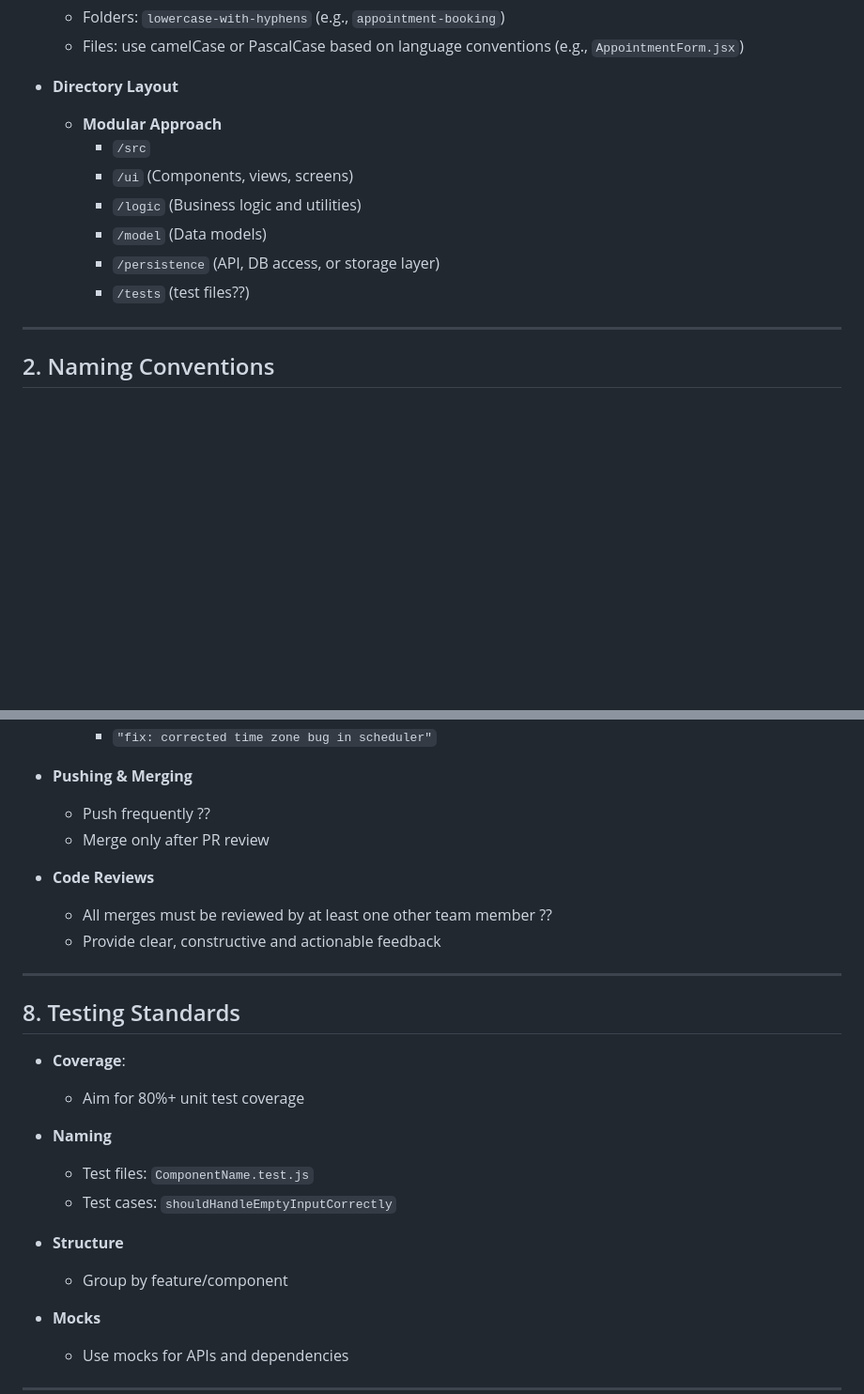
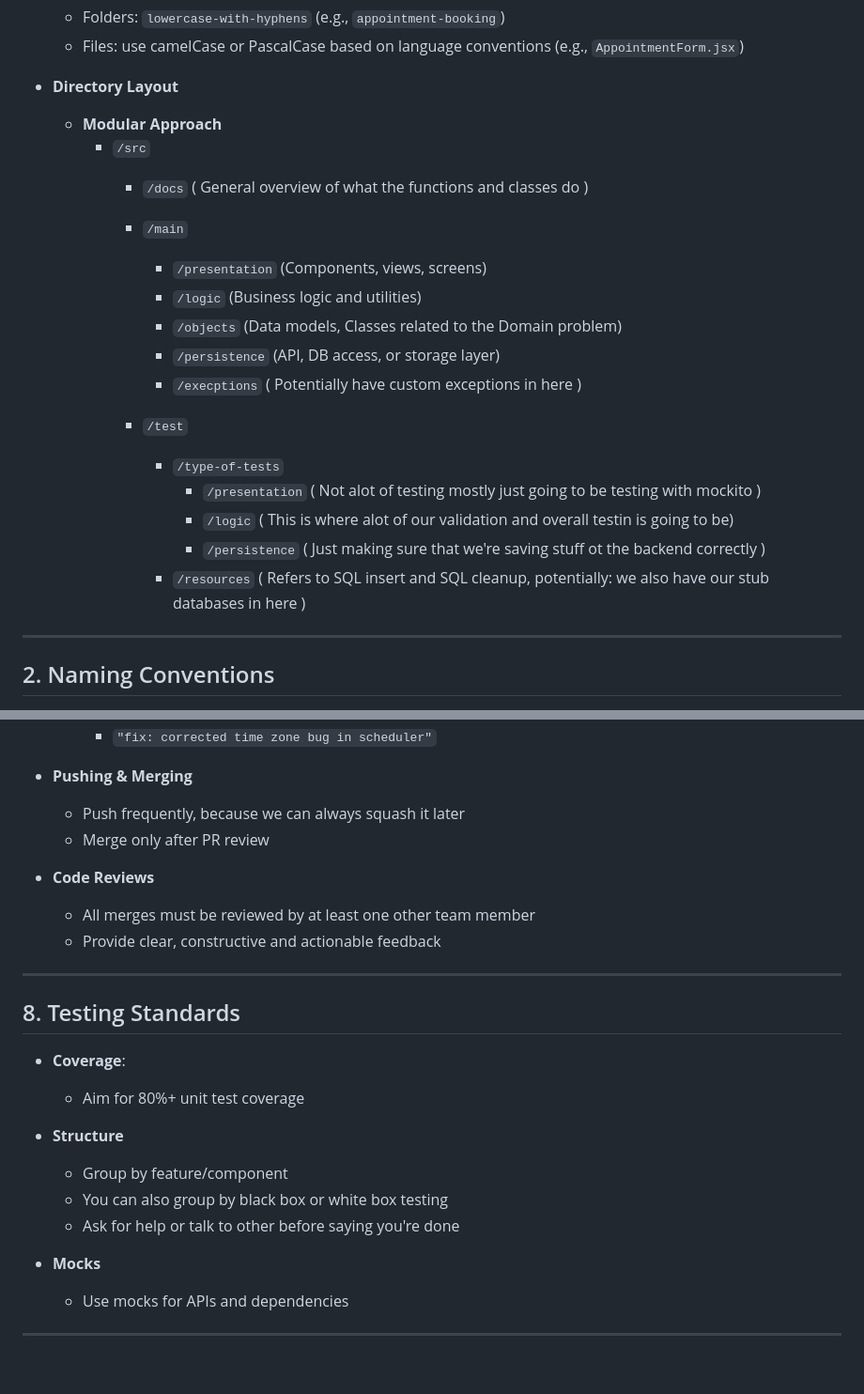
Before and after one commit to ArjunSarkar1/PhysiciansConnect, a Markdown page: CodingStandards.md, 2 parts joined by grey strips. Shown at 94% size. Rendered like a GitHub page; blank space fills up the shorter version.

```diff
--- a/CodingStandards.md
+++ b/CodingStandards.md
@@ -17,11 +17,21 @@ This document outlines the agreed coding standards for the *PhysicianConnect* pr
 - **Directory Layout**
     - **Modular Approach**
         - `/src`
-        - `/ui` (Components, views, screens)
-        - `/logic` (Business logic and utilities)
-        - `/model` (Data models)
-        - `/persistence` (API, DB access, or storage layer)
-        - `/tests` (test files??)
+            - `/docs` ( General overview of what the functions and classes do )
+            - `/main`
+                - `/presentation` (Components, views, screens)
+                - `/logic` (Business logic and utilities)
+                - `/objects` (Data models, Classes related to the Domain problem)
+                - `/persistence` (API, DB access, or storage layer)
+                - `/execptions` ( Potentially have custom exceptions in here )
+
+            - `/test`
+                - `/type-of-tests`
+                    - `/presentation` ( Not alot of testing mostly just going to be testing with mockito )
+                    - `/logic` ( This is where alot of our validation and overall testin is going to be)
+                    - `/persistence` ( Just making sure that we're saving stuff ot the backend correctly )
+                - `/resources` ( Refers to SQL insert and SQL cleanup, potentially: we also have our stub databases in here )
+
 
 ---
 
@@ -117,11 +130,11 @@ This document outlines the agreed coding standards for the *PhysicianConnect* pr
 
 
 - **Pushing & Merging**
-    - Push frequently ??
+    - Push frequently, because we can always squash it later
     - Merge only after PR review
 
 - **Code Reviews**
-    - All merges must be reviewed by at least one other team member ??
+    - All merges must be reviewed by at least one other team member
     - Provide clear, constructive and actionable feedback
 
 ---
@@ -131,12 +144,10 @@ This document outlines the agreed coding standards for the *PhysicianConnect* pr
 - **Coverage**:
     - Aim for 80%+ unit test coverage
 
-- **Naming**
-    - Test files: `ComponentName.test.js`
-    - Test cases: `shouldHandleEmptyInputCorrectly`
-
 - **Structure**
     - Group by feature/component
+    - You can also group by black box or white box testing
+    - Ask for help or talk to other before saying you're done
 
 - **Mocks**
     - Use mocks for APIs and dependencies
```
Also changed, not shown: other parts of CodingStandards.md (+20 -13 lines).
